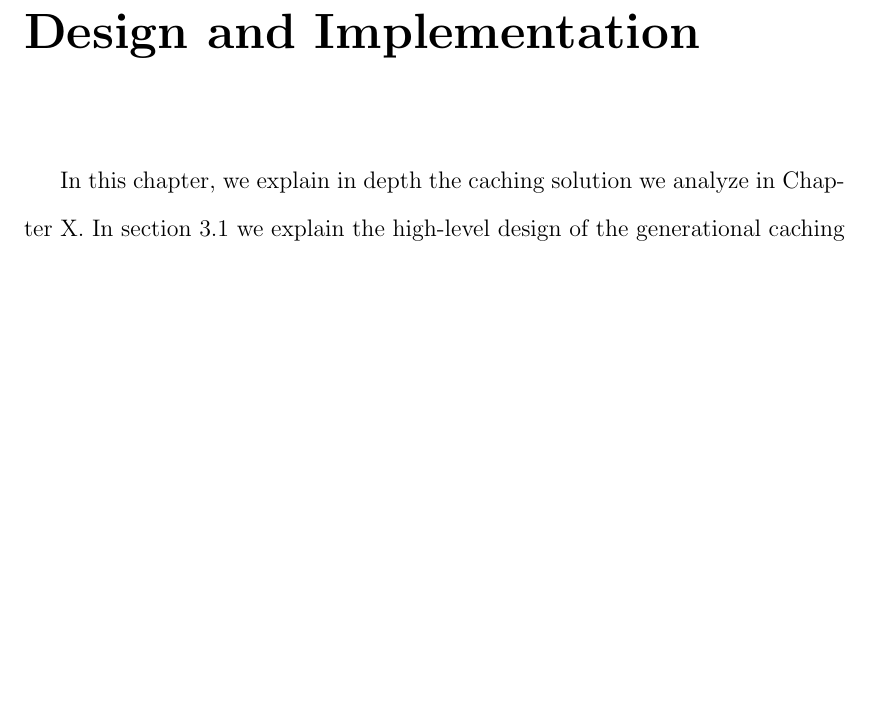
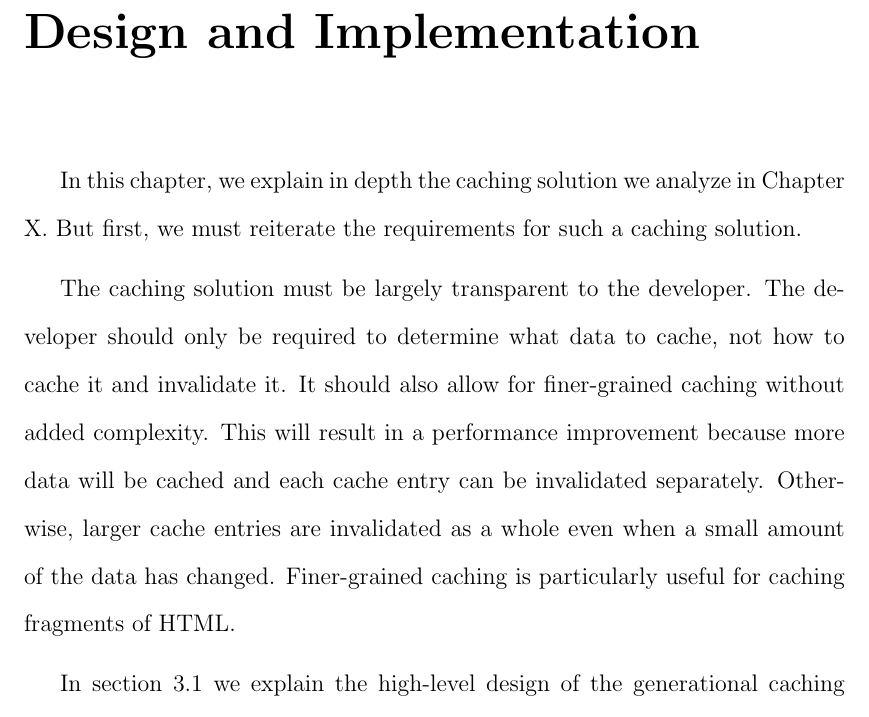
Before and after one commit to marczych/generational-caching-thesis, a LaTeX thesis (thesis.tex): part of page 25 of 36 before the commit and part of page 25 of 37 after it, cut so that both start at the same text, the shorter picture padded with empty space. Compiled offline with pdfLaTeX.

Commit message:
Very rough reiteration of requirements in design

```diff
--- a/thesis.tex
+++ b/thesis.tex
@@ -429,10 +429,17 @@ The result is that adding and removing servers doesn't drastically impact hit ra
 \chapter{Design and Implementation}
 \label{designAndImplementation}
 In this chapter, we explain in depth the caching solution we analyze in Chapter X.
+But first, we must reiterate the requirements for such a caching solution.
+
+The caching solution must be largely transparent to the developer.
+The developer should only be required to determine what data to cache, not how to cache it and invalidate it.
+It should also allow for finer-grained caching without added complexity.
+This will result in a performance improvement because more data will be cached and each cache entry can be invalidated separately.
+Otherwise, larger cache entries are invalidated as a whole even when a small amount of the data has changed.
+Finer-grained caching is particularly useful for caching fragments of HTML.
+
 In section 3.1 we explain the high-level design of the generational caching strategy implemented for iFixit.
 In section 3.2 we go over the details of implementing the design in iFixit's code base.
-
-% TODO: Reiterate Requirements.
 
 \section{Design}
 \subsection{What is being cached}
```
